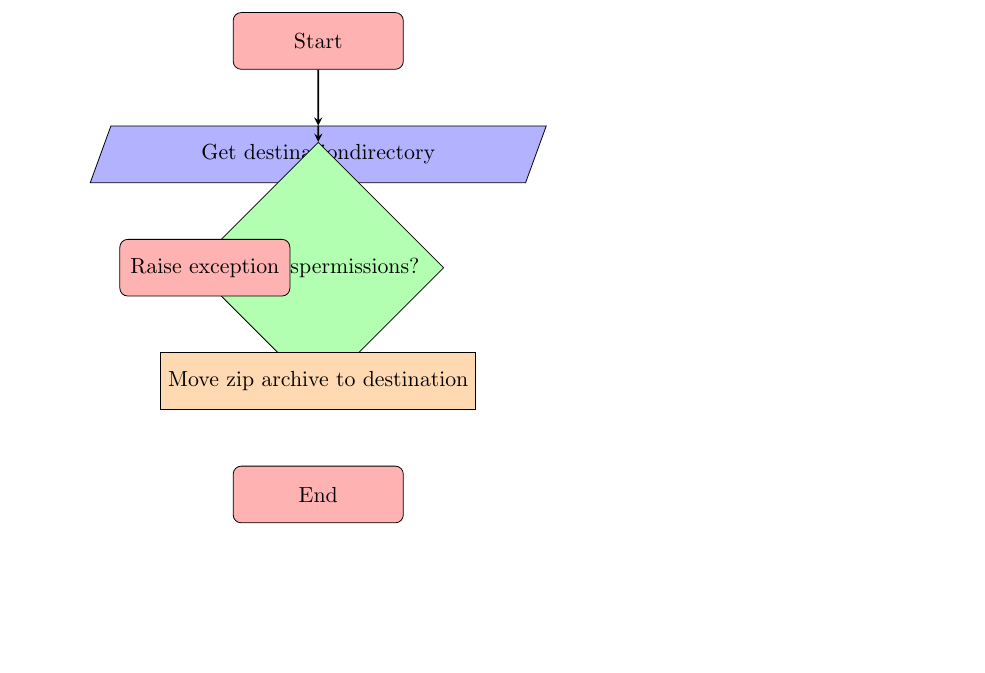
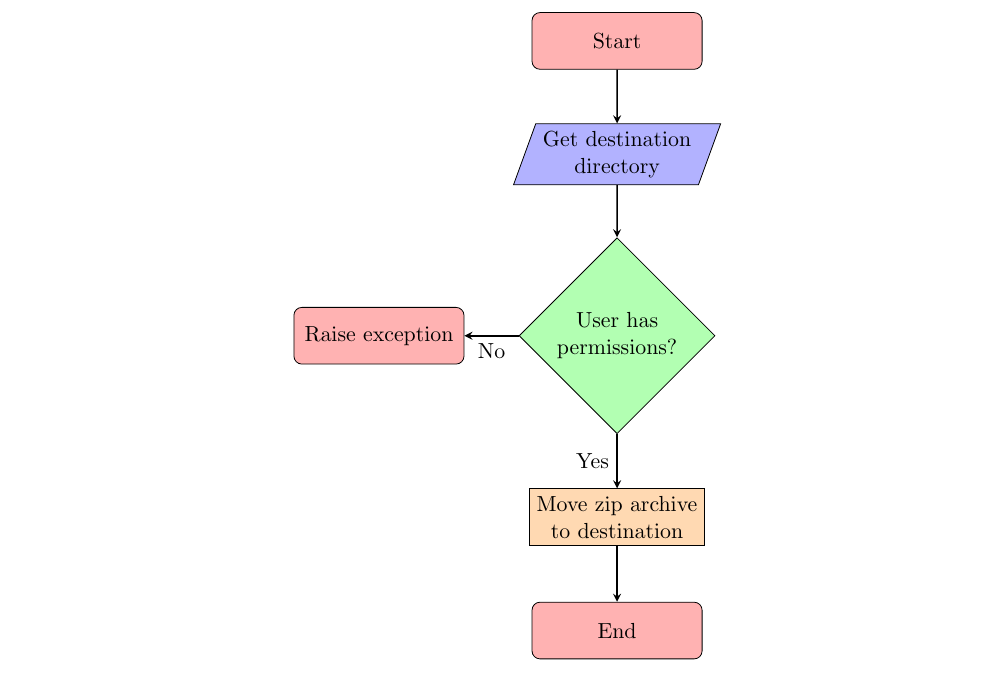
Before and after one commit to nathan-tat/cs_nea_2025, a LaTeX document (latex/main.tex): part of page 15 of 28 before the commit and part of page 15 of 27 after it, cut so that both start at the same text, the shorter picture padded with empty space. Compiled offline with pdfLaTeX.

Commit message:
2024-09-30 from Lilly

```diff
--- a/latex/main.tex
+++ b/latex/main.tex
@@ -535,26 +535,26 @@
             \subsubsection{Algorithms}
                 I decided to plan some of my key algorithms for this cycle, namely the algorithms responsible for exporting files, initialising a project, and installing the program.
 
-                % fig:exporting_fc_c1
-                % Exporting flow chart FIG
+                % flow:flowchart_design_c1
+                % flowchart for exporting a project as a .zip file
                 \begin{figure}[!ht]
                     \centering
-                    \includegraphics[width=.2\textwidth]{figures/c1/design/exporting_fc.png}
+                    \begin{tikzpicture}[node distance=2cm]
+                        \node (start) [startstop] {Start};
+                        \node (in1) [io, below of=start, align=center] {Get destination\\directory};
+                        \node (dec1) [decision, below of=in1, align=center, yshift=-1.2cm] {User has\\permissions?};
+                        \node (exc1) [startstop, left of=dec1, xshift=-2.2cm] {Raise exception};
+                        \node (pro1) [process, below of=dec1, align=center, yshift=-1.2cm] {Move zip archive\\to destination};
+                        \node (end) [startstop, below of=pro1] {End};
+                        \draw [arrow] (start) -- (in1);
+                        \draw [arrow] (in1) -- (dec1);
+                        \draw [arrow] (dec1) -- node[anchor=north] {No} (exc1);
+                        \draw [arrow] (dec1) -- node[anchor=east] {Yes} (pro1);
+                        \draw [arrow] (pro1) -- (end);
+                    \end{tikzpicture}
                     \caption{Flowchart for exporting a project}
-                    \label{fig:exporting_fc_c1}
+                    \label{flow:flowchart_design_c1}
                 \end{figure}
-
-
-                \begin{tikzpicture}[node distance=2cm]
-                    \node (start) [startstop] {Start};
-                    \node (in1) [io, below of=start] {Get destination\\directory};
-                    \node (dec1) [decision, below of=in1] {User has\\permissions?};
-                    \node (exc1) [startstop, left of=dec1] {Raise exception};
-                    \node (pro1) [process, below of=dec1] {Move zip archive to destination};
-                    \node (end) [startstop, below of=pro1] {End};
-                    \draw [arrow] (start) -- (in1);
-                    \draw [arrow] (in1) -- (dec1);
-                \end{tikzpicture}
 
 
                 % pc:copy_to_folder_ps_c1
```
Also changed, not shown: latex/main.tex (5 more changed lines).
